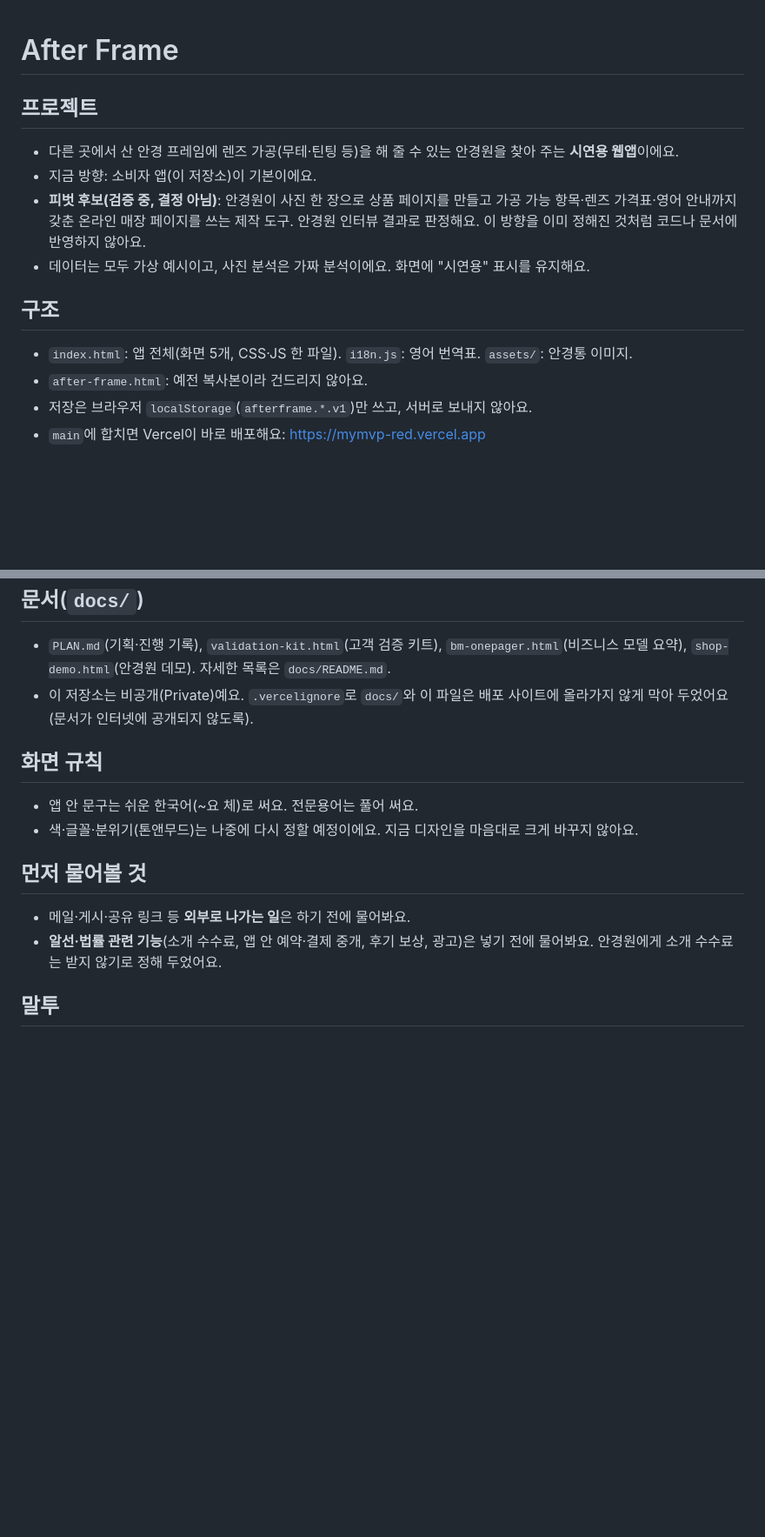
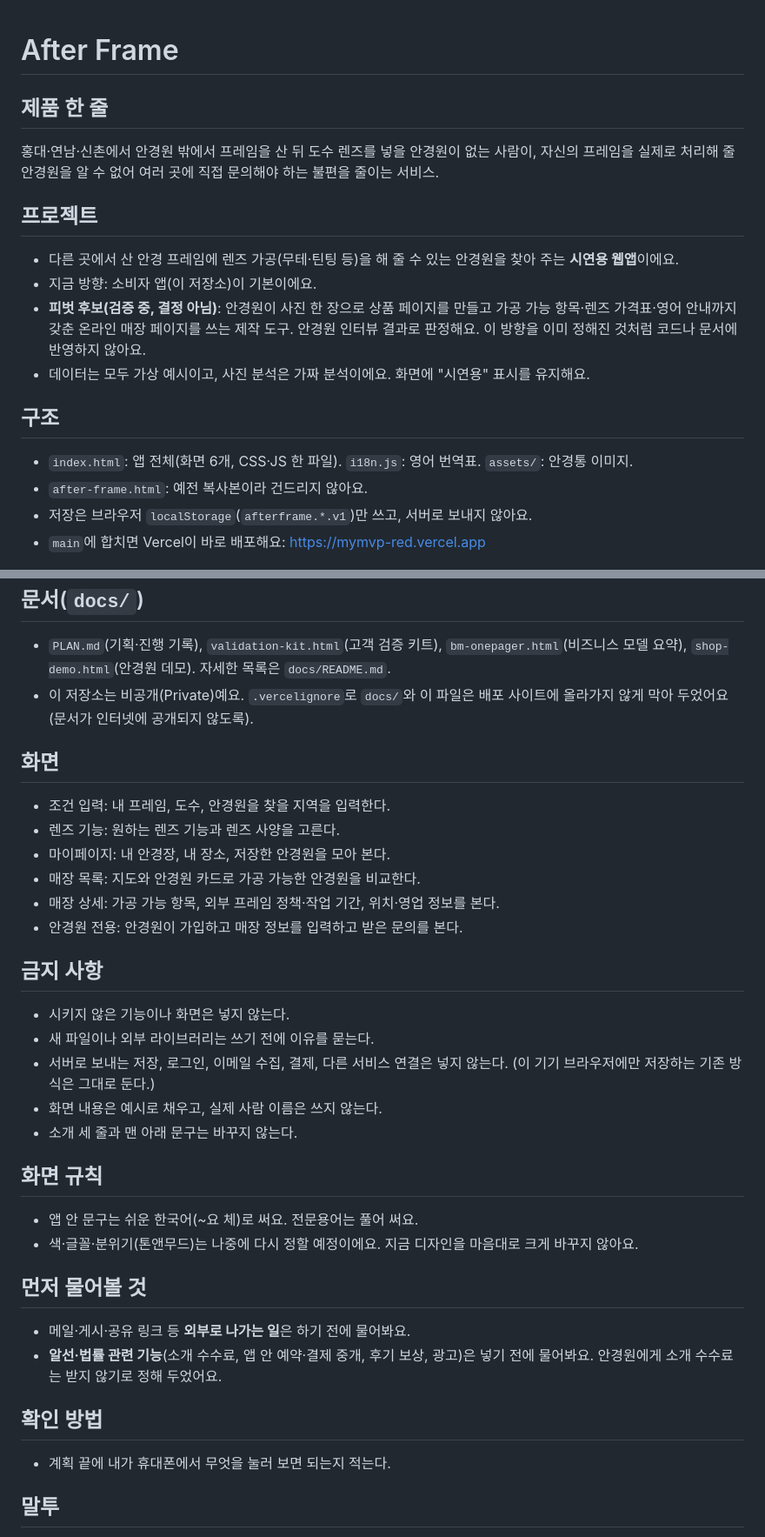
Before and after one commit to Jippuraki/my_mvp, a Markdown page: CLAUDE.md, 2 parts joined by grey strips. Shown at 87% size. Rendered like a GitHub page; blank space fills up the shorter version.

Commit message:
Update CLAUDE.md: add product one-liner, screen list, prohibitions, and check method; 6 screens
Co-Authored-By: Claude Sonnet 5.5 <noreply@anthropic.com>

```diff
--- a/CLAUDE.md
+++ b/CLAUDE.md
@@ -1,4 +1,7 @@
 # After Frame
+
+## 제품 한 줄
+홍대·연남·신촌에서 안경원 밖에서 프레임을 산 뒤 도수 렌즈를 넣을 안경원이 없는 사람이, 자신의 프레임을 실제로 처리해 줄 안경원을 알 수 없어 여러 곳에 직접 문의해야 하는 불편을 줄이는 서비스.
 
 ## 프로젝트
 - 다른 곳에서 산 안경 프레임에 렌즈 가공(무테·틴팅 등)을 해 줄 수 있는 안경원을 찾아 주는 **시연용 웹앱**이에요.
@@ -7,7 +10,7 @@
 - 데이터는 모두 가상 예시이고, 사진 분석은 가짜 분석이에요. 화면에 "시연용" 표시를 유지해요.
 
 ## 구조
-- `index.html`: 앱 전체(화면 5개, CSS·JS 한 파일). `i18n.js`: 영어 번역표. `assets/`: 안경통 이미지.
+- `index.html`: 앱 전체(화면 6개, CSS·JS 한 파일). `i18n.js`: 영어 번역표. `assets/`: 안경통 이미지.
 - `after-frame.html`: 예전 복사본이라 건드리지 않아요.
 - 저장은 브라우저 `localStorage`(`afterframe.*.v1`)만 쓰고, 서버로 보내지 않아요.
 - `main`에 합치면 Vercel이 바로 배포해요: https://mymvp-red.vercel.app
@@ -27,6 +30,21 @@
 - `PLAN.md`(기획·진행 기록), `validation-kit.html`(고객 검증 키트), `bm-onepager.html`(비즈니스 모델 요약), `shop-demo.html`(안경원 데모). 자세한 목록은 `docs/README.md`.
 - 이 저장소는 비공개(Private)예요. `.vercelignore`로 `docs/`와 이 파일은 배포 사이트에 올라가지 않게 막아 두었어요(문서가 인터넷에 공개되지 않도록).
 
+## 화면
+- 조건 입력: 내 프레임, 도수, 안경원을 찾을 지역을 입력한다.
+- 렌즈 기능: 원하는 렌즈 기능과 렌즈 사양을 고른다.
+- 마이페이지: 내 안경장, 내 장소, 저장한 안경원을 모아 본다.
+- 매장 목록: 지도와 안경원 카드로 가공 가능한 안경원을 비교한다.
+- 매장 상세: 가공 가능 항목, 외부 프레임 정책·작업 기간, 위치·영업 정보를 본다.
+- 안경원 전용: 안경원이 가입하고 매장 정보를 입력하고 받은 문의를 본다.
+
+## 금지 사항
+- 시키지 않은 기능이나 화면은 넣지 않는다.
+- 새 파일이나 외부 라이브러리는 쓰기 전에 이유를 묻는다.
+- 서버로 보내는 저장, 로그인, 이메일 수집, 결제, 다른 서비스 연결은 넣지 않는다. (이 기기 브라우저에만 저장하는 기존 방식은 그대로 둔다.)
+- 화면 내용은 예시로 채우고, 실제 사람 이름은 쓰지 않는다.
+- 소개 세 줄과 맨 아래 문구는 바꾸지 않는다.
+
 ## 화면 규칙
 - 앱 안 문구는 쉬운 한국어(~요 체)로 써요. 전문용어는 풀어 써요.
 - 색·글꼴·분위기(톤앤무드)는 나중에 다시 정할 예정이에요. 지금 디자인을 마음대로 크게 바꾸지 않아요.
@@ -35,6 +53,9 @@
 - 메일·게시·공유 링크 등 **외부로 나가는 일**은 하기 전에 물어봐요.
 - **알선·법률 관련 기능**(소개 수수료, 앱 안 예약·결제 중개, 후기 보상, 광고)은 넣기 전에 물어봐요. 안경원에게 소개 수수료는 받지 않기로 정해 두었어요.
 
+## 확인 방법
+- 계획 끝에 내가 휴대폰에서 무엇을 눌러 보면 되는지 적는다.
+
 ## 말투
 - 쉬운 한국어로 써요. 사용자는 개발자가 아니에요. 전문용어는 풀어 써요.
 - 확인된 사실과 가정(근거 없는 숫자)은 구분해서 표시해요. 못 확인한 건 "확인 못 했어요"라고 말해요.
```
